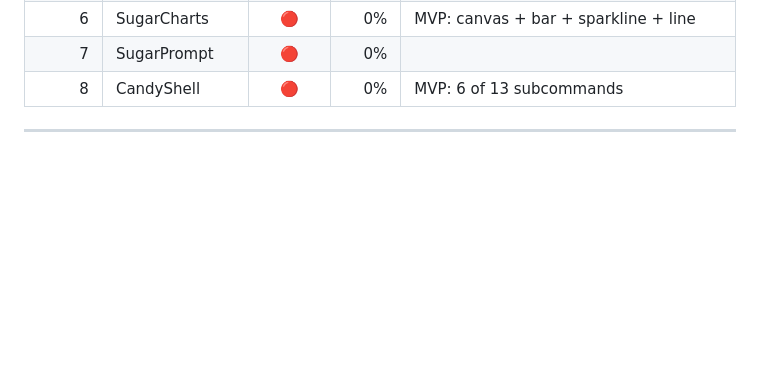
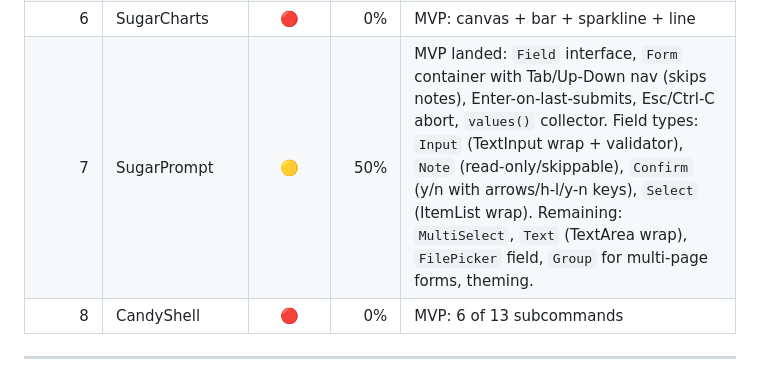
Before and after one commit to detain/CandyCore, a Markdown page: CONVERSION.md, the part around the change. Rendered like a GitHub page; blank space fills up the shorter version.

Commit message:
Roadmap: mark Phase 7 (SugarPrompt) at 50% after MVP
Co-authored-by: Claude <noreply@anthropic.com>
https://claude.ai/code/session_0145QoKYrpmDriDnYzLBvkHK

```diff
--- a/CONVERSION.md
+++ b/CONVERSION.md
@@ -244,7 +244,7 @@ Update this table as work proceeds. Status legend:
 | 4 | CandyZone | 🟢 | 100% | `Manager` (newGlobal/mark/scan/get/clear/all) + `Zone` (inBounds/pos/width/height). APC-based zero-width markers, ANSI/OSC pass-through, multi-byte + CJK width handling, multi-row spans. |
 | 5 | SugarBits | 🟢 | 100% | All 14 components landed: `Key`, `Help`, `Spinner` (+ 7 styles), `Progress`, `Timer`, `Stopwatch`, `Cursor`, `TextInput`, `TextArea`, `Viewport`, `Paginator`, `ItemList` (filterable selection list with `Item` interface + `StringItem`), `Table` (interactive selectable, scrolling, header underline), `FilePicker` (cwd nav, hidden filter, allowed extensions, dir/file gates). |
 | 6 | SugarCharts | 🔴 | 0% | MVP: canvas + bar + sparkline + line |
-| 7 | SugarPrompt | 🔴 | 0% | |
+| 7 | SugarPrompt | 🟡 | 50% | MVP landed: `Field` interface, `Form` container with Tab/Up-Down nav (skips notes), Enter-on-last-submits, Esc/Ctrl-C abort, `values()` collector. Field types: `Input` (TextInput wrap + validator), `Note` (read-only/skippable), `Confirm` (y/n with arrows/h-l/y-n keys), `Select` (ItemList wrap). Remaining: `MultiSelect`, `Text` (TextArea wrap), `FilePicker` field, `Group` for multi-page forms, theming. |
 | 8 | CandyShell | 🔴 | 0% | MVP: 6 of 13 subcommands |
 
 ---
```
